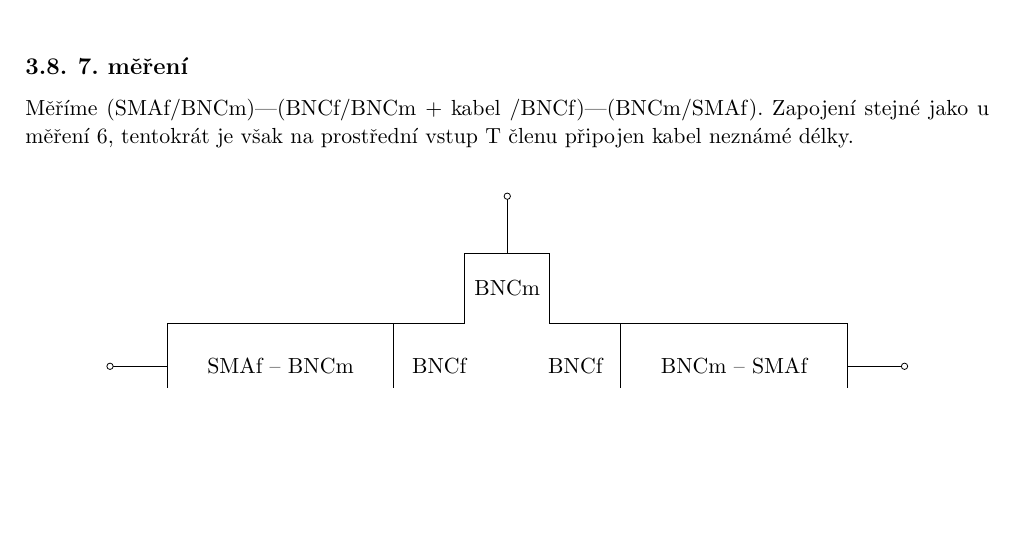
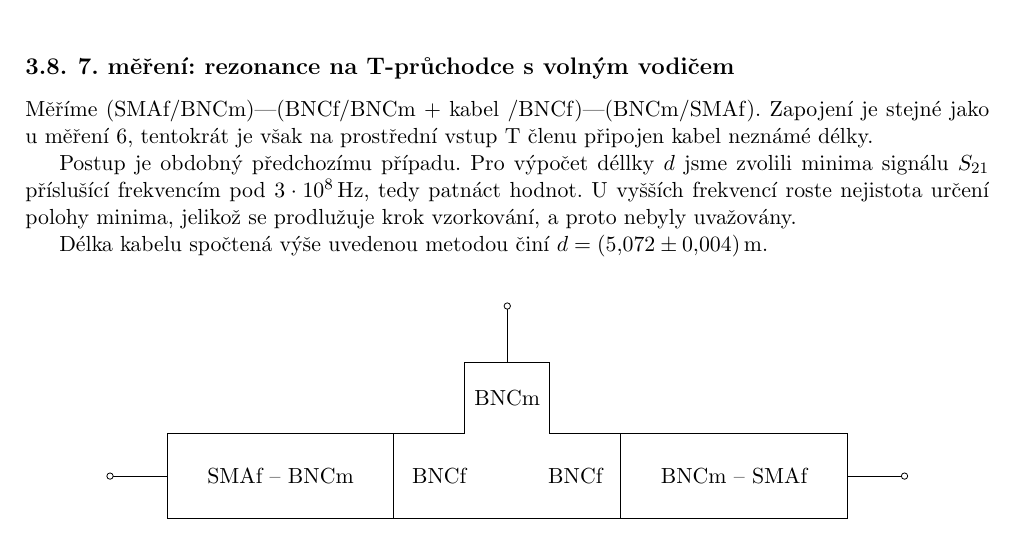
Before and after one commit to Singond/Exmet-I, a LaTeX document (01_network_analyzer/protokol.tex): part of page 7 of 11, cut at the place of the change, the shorter picture padded with empty space. Compiled offline with pdfLaTeX.

Commit message:
01: Add results of 7th experiment

```diff
--- a/01_network_analyzer/protokol.tex
+++ b/01_network_analyzer/protokol.tex
@@ -695,10 +695,19 @@ Délka $d$ spočtená podle vztahu~\eqref{eq:resonance-length-freq} je
 	\label{fig:06-sparam}
 \end{figure}
 
-\subsection{7. měření}
+\subsection{7. měření: rezonance na T-průchodce s volným vodičem}
 Měříme (SMAf/BNCm)---(BNCf/BNCm + kabel /BNCf)---(BNCm/SMAf).
-Zapojení stejné jako u měření 6, tentokrát je však na prostřední vstup
+Zapojení je stejné jako u měření 6, tentokrát je však na prostřední vstup
 T členu připojen kabel neznámé délky. %Mění se fáze?
+
+Postup je obdobný předchozímu případu. Pro výpočet déllky $\freelen$
+jsme zvolili minima signálu $\sparam_{21}$ příslušící frekvencím
+pod \SI{3e8}{\hertz}, tedy patnáct hodnot.
+U~vyšších frekvencí roste nejistota určení polohy minima, jelikož
+se prodlužuje krok vzorkování, a proto nebyly uvažovány.
+
+Délka kabelu spočtená výše uvedenou metodou činí
+$\freelen = \SI{5.072(4)}{\metre}$.
 
 \begin{figure}[htp]
 	\centering
```
Also changed, not shown: 01_network_analyzer/protokol.tex (12 more changed lines), 1 other file.
